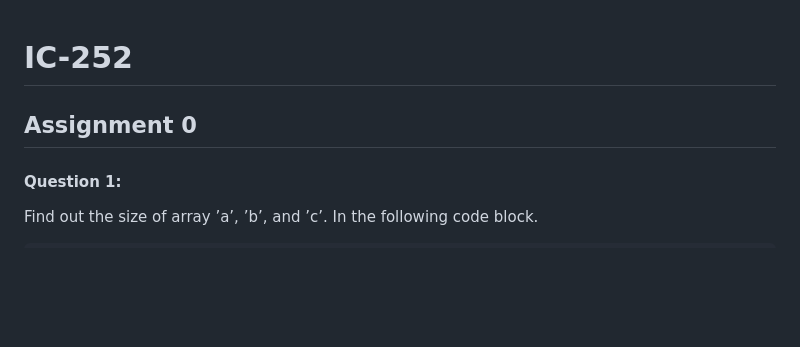
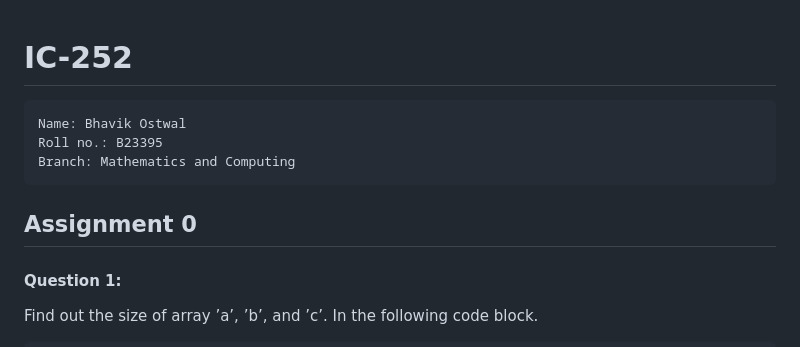
Before and after one commit to BhavikOstwal/IC-252_Assignments, a Markdown page: Assignment 0/Assignment 0(B23395).md, the part around the change. GitHub-like rendering; blank space fills up the shorter version.

Commit message:
Added my details .md file

````diff
--- a/Assignment 0/Assignment 0(B23395).md
+++ b/Assignment 0/Assignment 0(B23395).md
@@ -1,5 +1,9 @@
 # **IC-252**
+    Name: Bhavik Ostwal
+    Roll no.: B23395
+    Branch: Mathematics and Computing
 ## Assignment 0
+
 #### **Question 1**:
 Find out the size of array ’a’, ’b’, and ’c’. In the following code block.
 ```python
````
